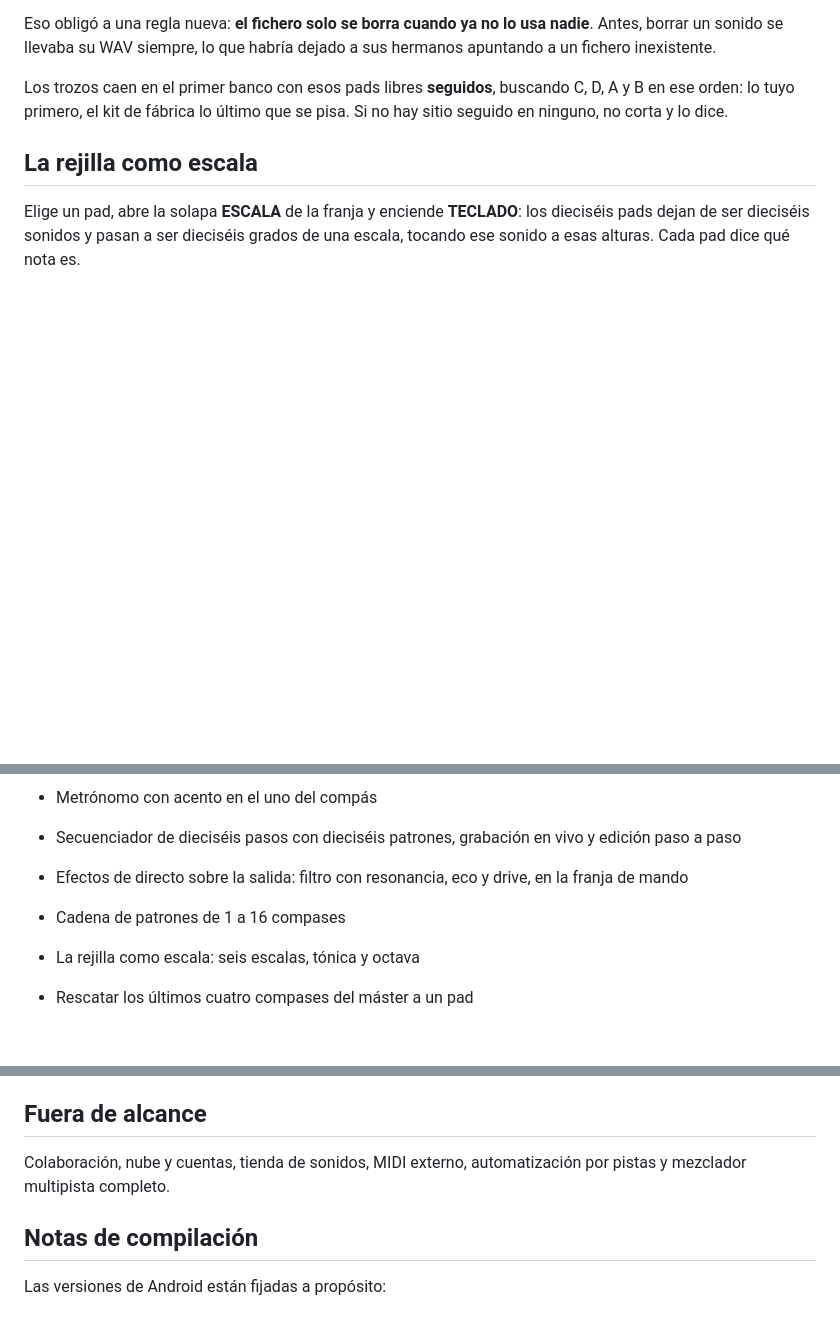
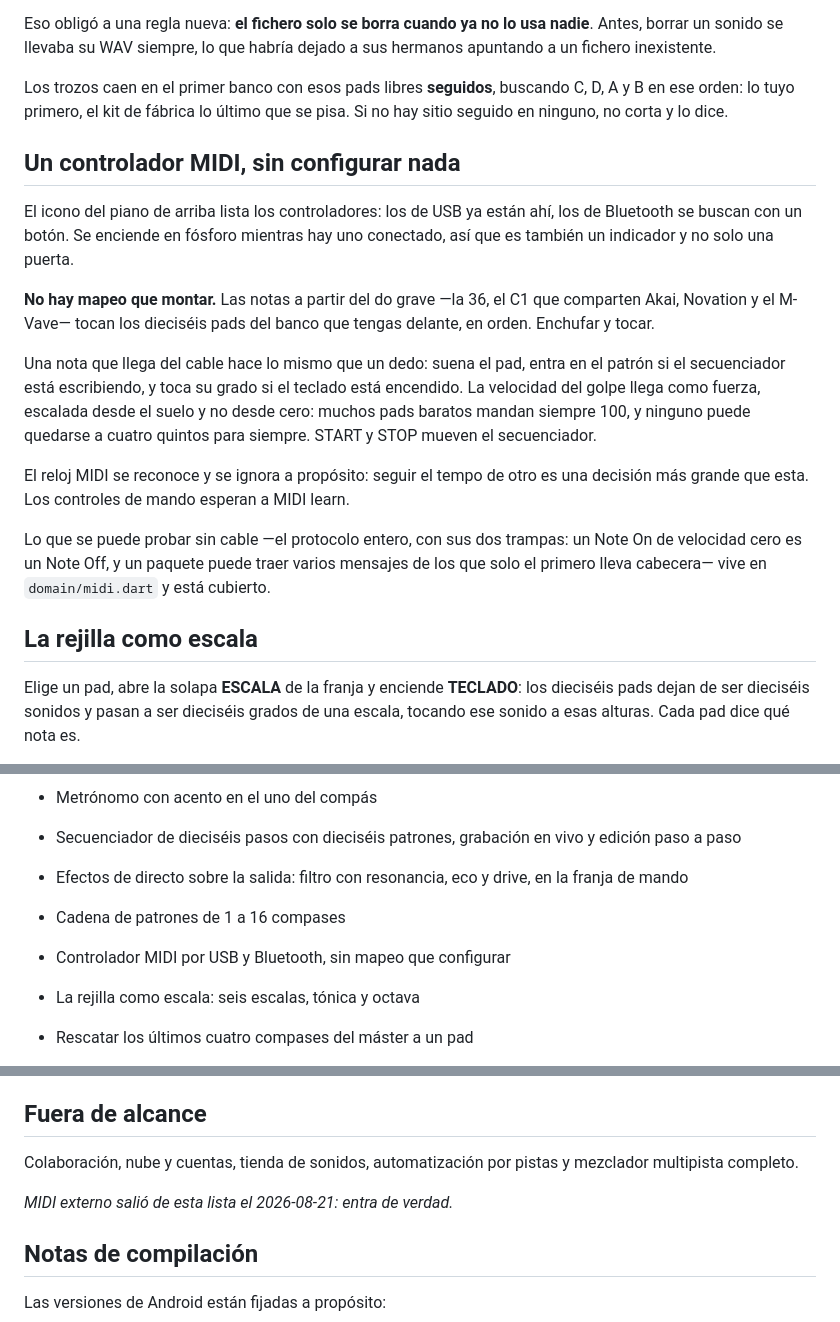
Before and after one commit to DiegoAndresVega/looper, a Markdown page: README.md, 3 parts joined by grey strips. Drawn GitHub-style; blank space fills up the shorter version.

Commit message:
docs: controlador MIDI, y fuera de la lista de fuera de alcance

```diff
--- a/README.md
+++ b/README.md
@@ -134,6 +134,30 @@ a sus hermanos apuntando a un fichero inexistente.
 Los trozos caen en el primer banco con esos pads libres **seguidos**, buscando
 C, D, A y B en ese orden: lo tuyo primero, el kit de fábrica lo último que se
 pisa. Si no hay sitio seguido en ninguno, no corta y lo dice.
+
+## Un controlador MIDI, sin configurar nada
+
+El icono del piano de arriba lista los controladores: los de USB ya están ahí,
+los de Bluetooth se buscan con un botón. Se enciende en fósforo mientras hay uno
+conectado, así que es también un indicador y no solo una puerta.
+
+**No hay mapeo que montar.** Las notas a partir del do grave —la 36, el C1 que
+comparten Akai, Novation y el M-Vave— tocan los dieciséis pads del banco que
+tengas delante, en orden. Enchufar y tocar.
+
+Una nota que llega del cable hace lo mismo que un dedo: suena el pad, entra en
+el patrón si el secuenciador está escribiendo, y toca su grado si el teclado
+está encendido. La velocidad del golpe llega como fuerza, escalada desde el
+suelo y no desde cero: muchos pads baratos mandan siempre 100, y ninguno puede
+quedarse a cuatro quintos para siempre. START y STOP mueven el secuenciador.
+
+El reloj MIDI se reconoce y se ignora a propósito: seguir el tempo de otro es
+una decisión más grande que esta. Los controles de mando esperan a MIDI learn.
+
+Lo que se puede probar sin cable —el protocolo entero, con sus dos trampas: un
+Note On de velocidad cero es un Note Off, y un paquete puede traer varios
+mensajes de los que solo el primero lleva cabecera— vive en `domain/midi.dart`
+y está cubierto.
 
 ## La rejilla como escala
 
@@ -339,6 +363,7 @@ Funcionando:
 - Efectos de directo sobre la salida: filtro con resonancia, eco y drive,
   en la franja de mando
 - Cadena de patrones de 1 a 16 compases
+- Controlador MIDI por USB y Bluetooth, sin mapeo que configurar
 - La rejilla como escala: seis escalas, tónica y octava
 - Rescatar los últimos cuatro compases del máster a un pad
 - Cortar un sonido a los pads: por transitorios, en 8 o en 16
@@ -356,8 +381,10 @@ Pendiente:
 
 ## Fuera de alcance
 
-Colaboración, nube y cuentas, tienda de sonidos, MIDI externo, automatización
-por pistas y mezclador multipista completo.
+Colaboración, nube y cuentas, tienda de sonidos, automatización por pistas y
+mezclador multipista completo.
+
+*MIDI externo salió de esta lista el 2026-08-21: entra de verdad.*
 
 ## Notas de compilación
 
```
